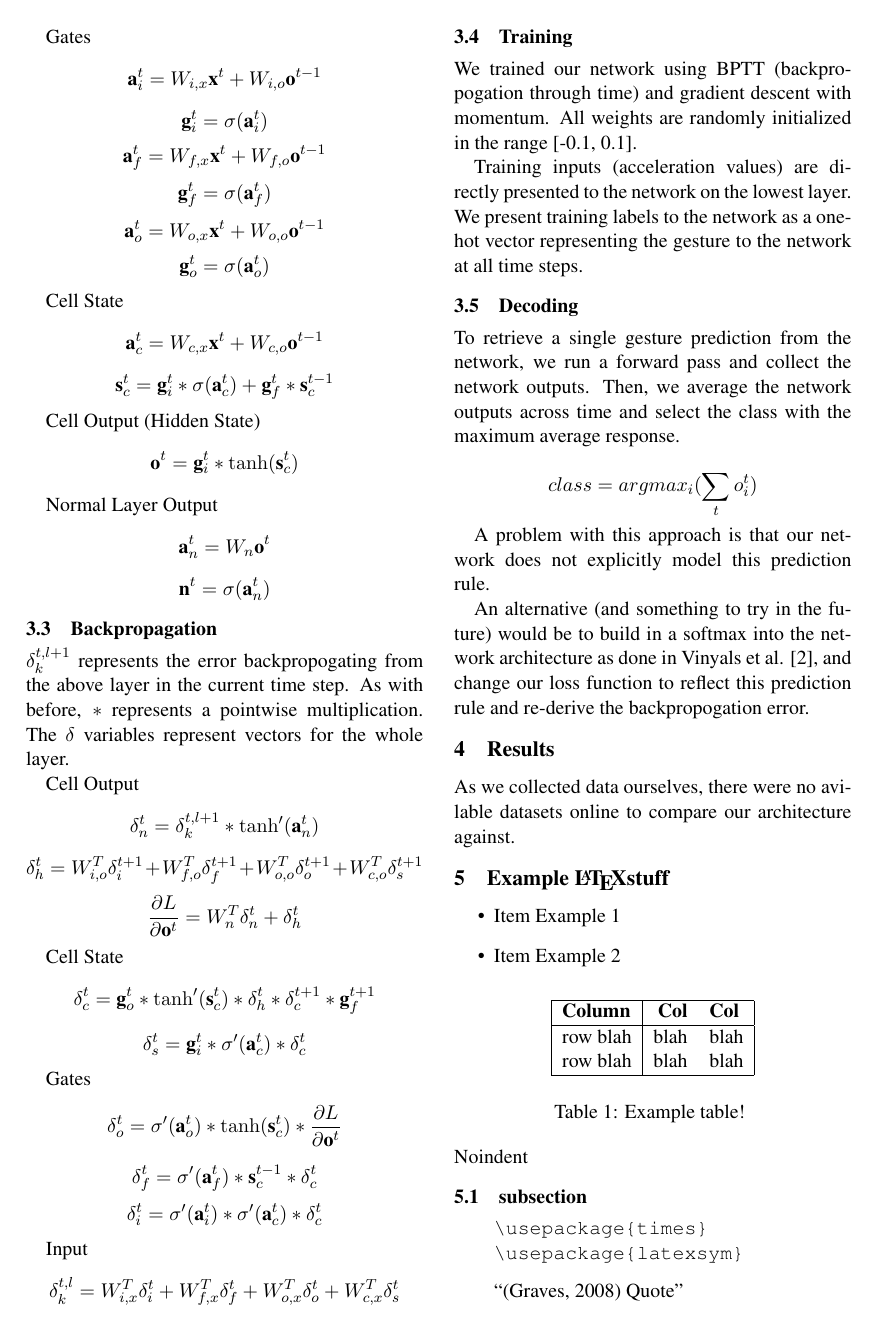
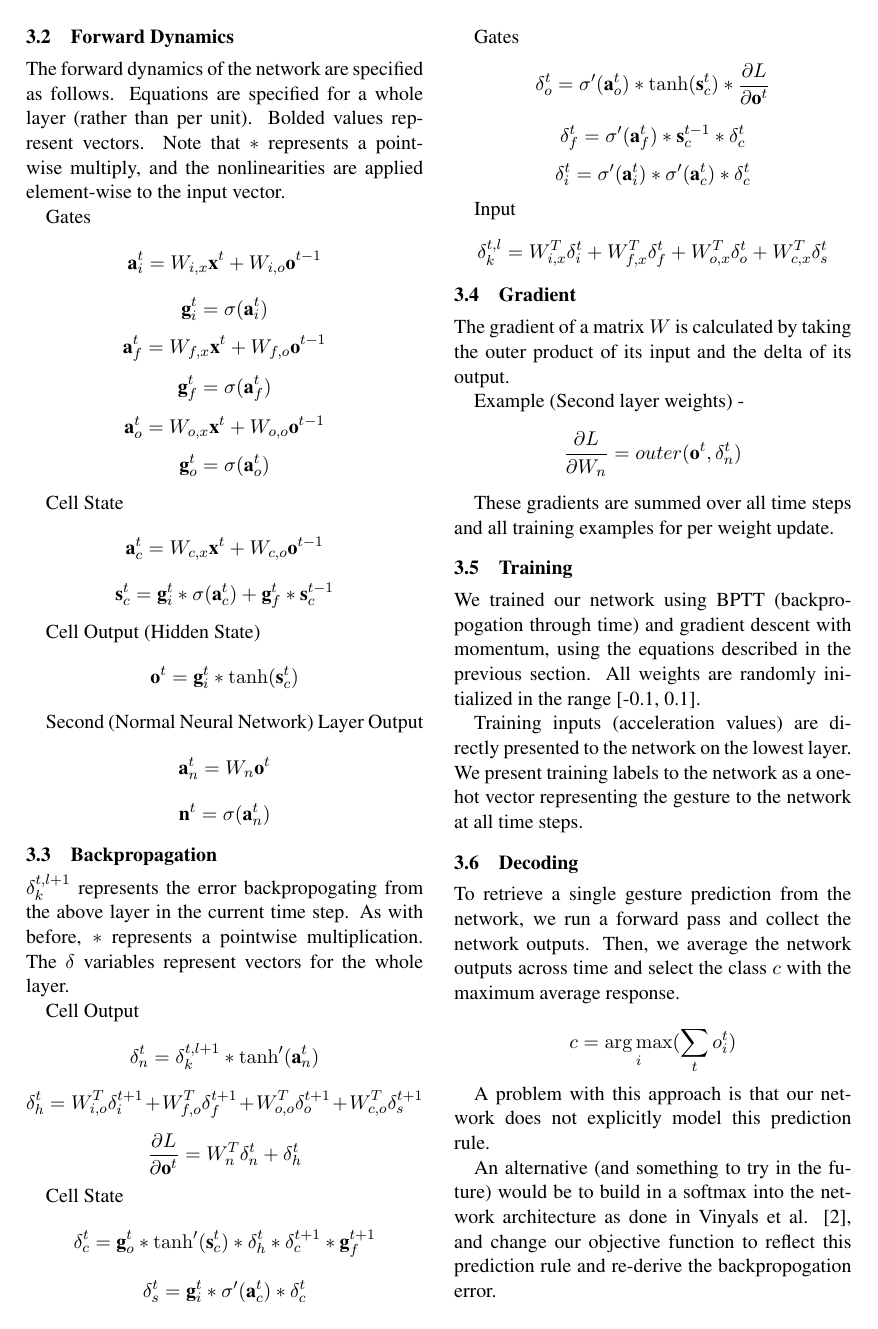
Before and after one commit to justinjfu/vs265_lstm, a LaTeX paper (paper/paper.tex): page 2 of 3. Compiled offline with pdfLaTeX.

Commit message:
Add intro blurb; fix typos

```diff
--- a/paper/paper.tex
+++ b/paper/paper.tex
@@ -6,6 +6,8 @@
 \usepackage{latexsym}
 \usepackage{graphicx}
 \usepackage{amsmath}
+
+\DeclareMathOperator*{\argmax}{arg\,max}
 
 %\setlength\titlebox{5cm}
 
@@ -107,7 +115,7 @@ Cell State
 Cell Output (Hidden State)
 \[ \textbf{o}^{t} =  \textbf{g}_{i}^{t} * \tanh( \textbf{s}_{c}^{t}) \]
 
-Normal Layer Output
+Second (Normal Neural Network) Layer Output
 \[ \textbf{a}_{n}^{t} = W_{n}\textbf{o}^{t} \]
 \[ \textbf{n}^{t} = \sigma( \textbf{a}_{n}^{t}) \]
 
@@ -134,11 +142,23 @@ Gates
 Input
 \[  \delta_{k}^{t,l} = W_{i,x}^{T}\delta_{i}^{t} +  W_{f,x}^{T}\delta_{f}^{t} +  W_{o,x}^{T}\delta_{o}^{t} +  W_{c,x}^{T}\delta_{s}^{t} \]
 
+\subsection{Gradient}
+
+The gradient of a matrix \(W\) is calculated by
+taking the outer product of its input and the delta
+of its output.
+
+Example (Second layer weights) -
+\[ \frac{\partial L}{\partial W_{n}} = outer(\textbf{o}^{t}, \delta_{n}^{t} ) \]
+
+These gradients are summed over all time steps and
+all training examples for per weight update.
 
 \subsection{Training}
 
 We trained our network using BPTT (backpropogation through time) and
-gradient descent with momentum. All weights are randomly initialized
+gradient descent with momentum, using the equations described in
+the previous section. All weights are randomly initialized
 in the range [-0.1, 0.1].
 
 Training inputs (acceleration values) are directly presented to
@@ -151,16 +171,16 @@ gesture to the network at all time steps.
 To retrieve a single gesture prediction from the network,
 we run a forward pass and collect the network outputs.
 Then, we average the network outputs
-across time and select the class with the maximum average response.
+across time and select the class \(c\) with the maximum average response.
 
-\[ class = argmax_{i}(\sum_{t} o_{i}^{t}) \]
+\[ c = \argmax_{i}(\sum_{t} o_{i}^{t}) \]
 
 A problem with this approach is that our network does not
 explicitly model this prediction rule.
 
 An alternative (and something to try in the future) would
 be to build in a softmax into the network architecture as done
-in Vinyals et al. [2], and change our loss function to reflect
+in Vinyals et al. [2], and change our objective function to reflect
 this prediction rule and re-derive the backpropogation error.
 
 \section{Results}
@@ -169,0 +195 @@ online to compare our architecture against.
+\begin{tabular}{|l|l|l|}
```
Also changed, not shown: paper/paper.pdf, paper/paper.tex (26 more changed lines), 1 other file.
